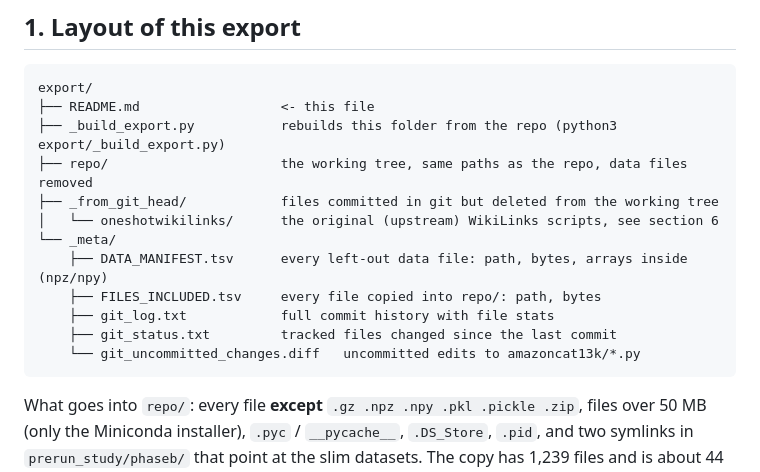
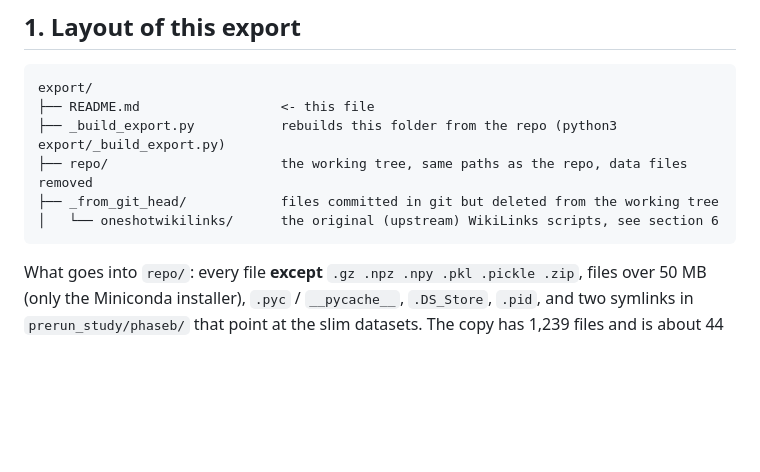
Before and after one commit to MuyiLin1/llm-rl, a Markdown page: README.md, the part around the change. Rendered like a GitHub page; blank space fills up the shorter version.

````diff
--- a/README.md
+++ b/README.md
@@ -20,12 +20,6 @@ export/
 ├── repo/                      the working tree, same paths as the repo, data files removed
 ├── _from_git_head/            files committed in git but deleted from the working tree
 │   └── oneshotwikilinks/      the original (upstream) WikiLinks scripts, see section 6
-└── _meta/
-    ├── DATA_MANIFEST.tsv      every left-out data file: path, bytes, arrays inside (npz/npy)
-    ├── FILES_INCLUDED.tsv     every file copied into repo/: path, bytes
-    ├── git_log.txt            full commit history with file stats
-    ├── git_status.txt         tracked files changed since the last commit
-    └── git_uncommitted_changes.diff   uncommitted edits to amazoncat13k/*.py
 ```
 
 What goes into `repo/`: every file **except** `.gz .npz .npy .pkl .pickle .zip`, files over 50 MB
````
